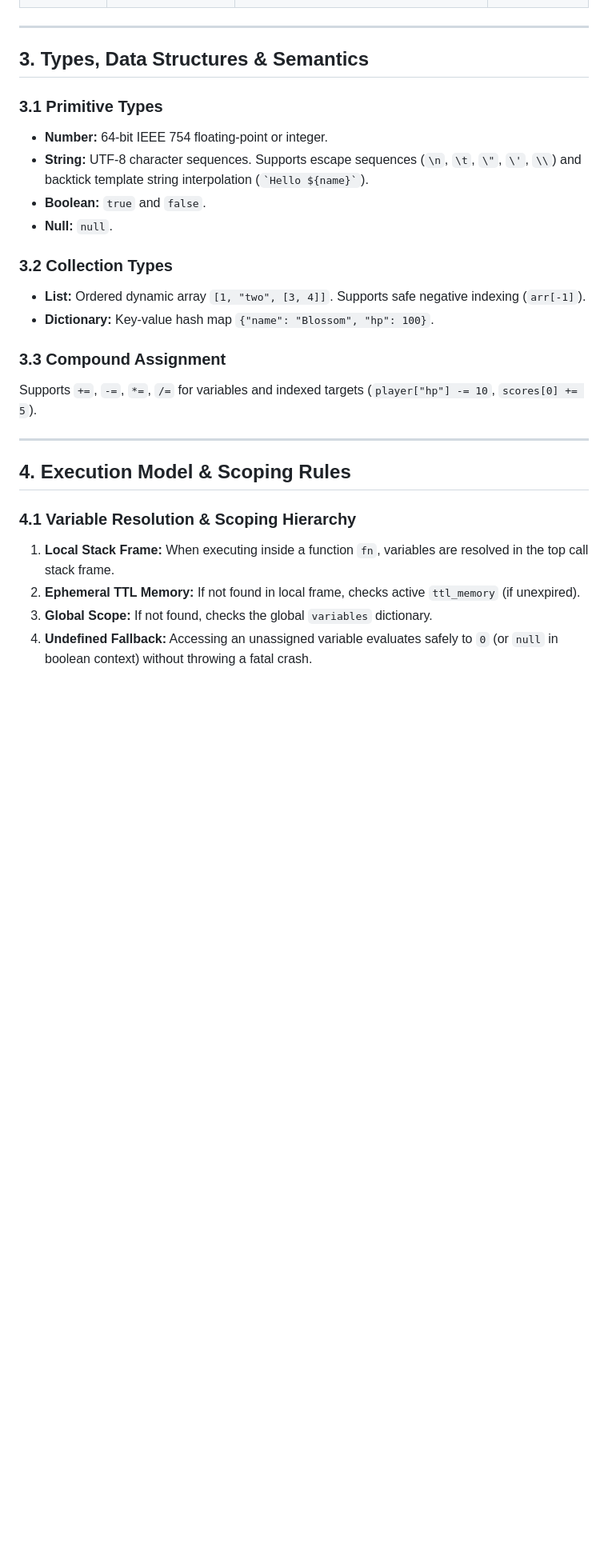
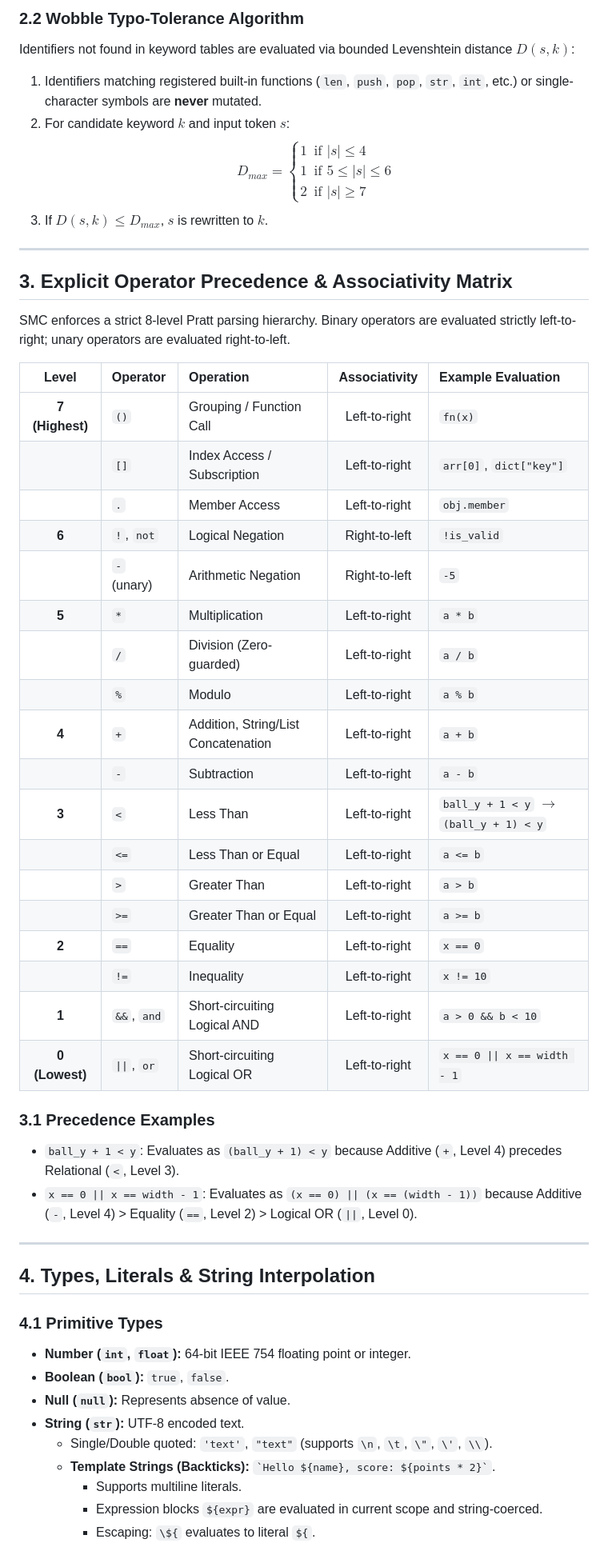
Before and after one commit to zekvftb/smc-lang, a Markdown page: docs/SPECIFICATION.md, the part around one of its changes. Shown at 80% size. Rendered like a GitHub page; blank space fills up the shorter version.

Commit message:
Formally resolve all 5 specification ambiguities: explicit operator precedence, variable scoping and mutability, template string interpolation, and built-in type signatures

```diff
--- a/docs/SPECIFICATION.md
+++ b/docs/SPECIFICATION.md
@@ -58,28 +49,55 @@ Expressions in SMC are evaluated according to standard Pratt parsing rules:
+### 2.2 Wobble Typo-Tolerance Algorithm
+Identifiers not found in keyword tables are evaluated via bounded Levenshtein distance $D(s, k)$:
+1. Identifiers matching registered built-in functions (`len`, `push`, `pop`, `str`, `int`, etc.) or single-character symbols are **never** mutated.
+2. For candidate keyword $k$ and input token $s$:
+   $$D_{max} = \begin{cases} 1 & \text{if } |s| \le 4 \\ 1 & \text{if } 5 \le |s| \le 6 \\ 2 & \text{if } |s| \ge 7 \end{cases}$$
+3. If $D(s, k) \le D_{max}$, $s$ is rewritten to $k$.
 
 ---
 
-## 3. Types, Data Structures & Semantics
+## 3. Explicit Operator Precedence & Associativity Matrix
 
-### 3.1 Primitive Types
-* **Number:** 64-bit IEEE 754 floating-point or integer.
-* **String:** UTF-8 character sequences. Supports escape sequences (`\n`, `\t`, `\"`, `\'`, `\\`) and backtick template string interpolation (`` `Hello ${name}` ``).
-* **Boolean:** `true` and `false`.
-* **Null:** `null`.
+SMC enforces a strict 8-level Pratt parsing hierarchy. Binary operators are evaluated strictly left-to-right; unary operators are evaluated right-to-left.
 
-### 3.2 Collection Types
-* **List:** Ordered dynamic array `[1, "two", [3, 4]]`. Supports safe negative indexing (`arr[-1]`).
-* **Dictionary:** Key-value hash map `{"name": "Blossom", "hp": 100}`.
+| Level | Operator | Operation | Associativity | Example Evaluation |
+| :---: | :--- | :--- | :---: | :--- |
+| **7 (Highest)** | `()` | Grouping / Function Call | Left-to-right | `fn(x)` |
+| | `[]` | Index Access / Subscription | Left-to-right | `arr[0]`, `dict["key"]` |
+| | `.` | Member Access | Left-to-right | `obj.member` |
+| **6** | `!`, `not` | Logical Negation | Right-to-left | `!is_valid` |
+| | `-` (unary) | Arithmetic Negation | Right-to-left | `-5` |
+| **5** | `*` | Multiplication | Left-to-right | `a * b` |
+| | `/` | Division (Zero-guarded) | Left-to-right | `a / b` |
+| | `%` | Modulo | Left-to-right | `a % b` |
+| **4** | `+` | Addition, String/List Concatenation | Left-to-right | `a + b` |
+| | `-` | Subtraction | Left-to-right | `a - b` |
+| **3** | `<` | Less Than | Left-to-right | `ball_y + 1 < y` $\rightarrow$ `(ball_y + 1) < y` |
+| | `<=` | Less Than or Equal | Left-to-right | `a <= b` |
+| | `>` | Greater Than | Left-to-right | `a > b` |
+| | `>=` | Greater Than or Equal | Left-to-right | `a >= b` |
+| **2** | `==` | Equality | Left-to-right | `x == 0` |
+| | `!=` | Inequality | Left-to-right | `x != 10` |
+| **1** | `&&`, `and` | Short-circuiting Logical AND | Left-to-right | `a > 0 && b < 10` |
+| **0 (Lowest)** | `\|\|`, `or` | Short-circuiting Logical OR | Left-to-right | `x == 0 \|\| x == width - 1` |
 
-### 3.3 Compound Assignment
-Supports `+=`, `-=`, `*=`, `/=` for variables and indexed targets (`player["hp"] -= 10`, `scores[0] += 5`).
+### 3.1 Precedence Examples
+* `ball_y + 1 < y`:
+  Evaluates as `(ball_y + 1) < y` because Additive (`+`, Level 4) precedes Relational (`<`, Level 3).
+* `x == 0 || x == width - 1`:
+  Evaluates as `(x == 0) || (x == (width - 1))` because Additive (`-`, Level 4) > Equality (`==`, Level 2) > Logical OR (`||`, Level 0).
 
 ---
 
-## 4. Execution Model & Scoping Rules
+## 4. Types, Literals & String Interpolation
 
-### 4.1 Variable Resolution & Scoping Hierarchy
-1. **Local Stack Frame:** When executing inside a function `fn`, variables are resolved in the top call stack frame.
-2. **Ephemeral TTL Memory:** If not found in local frame, checks active `ttl_memory` (if unexpired).
-3. **Global Scope:** If not found, checks the global `variables` dictionary.
-4. **Undefined Fallback:** Accessing an unassigned variable evaluates safely to `0` (or `null` in boolean context) without throwing a fatal crash.
+### 4.1 Primitive Types
+* **Number (`int`, `float`):** 64-bit IEEE 754 floating point or integer.
+* **Boolean (`bool`):** `true`, `false`.
+* **Null (`null`):** Represents absence of value.
+* **String (`str`):** UTF-8 encoded text.
+  * Single/Double quoted: `'text'`, `"text"` (supports `\n`, `\t`, `\"`, `\'`, `\\`).
+  * **Template Strings (Backticks):** `` `Hello ${name}, score: ${points * 2}` ``.
+    * Supports multiline literals.
+    * Expression blocks `${expr}` are evaluated in current scope and string-coerced.
+    * Escaping: `\${` evaluates to literal `${`.
 
```
Also changed, not shown: other parts of docs/SPECIFICATION.md (+121 -121 lines), SMC_MASTER_HANDBOOK.md (+154 -175 lines).
